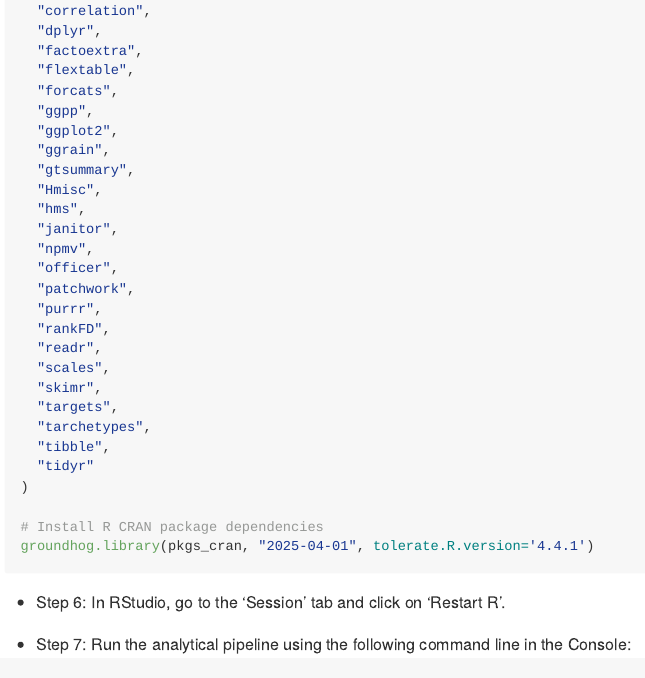
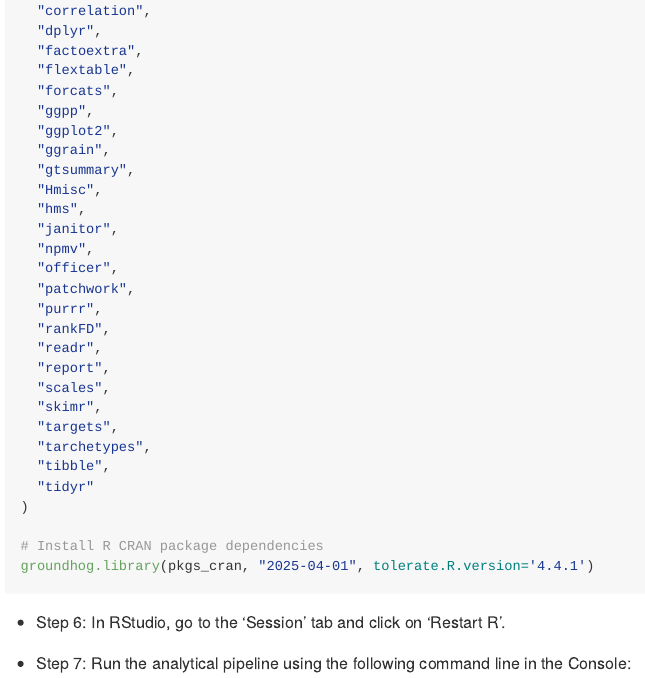
Before and after one commit to pydemull/EPLPA, an R Markdown document (README.Rmd): the page in a window 1100 px wide, from 1520 px down. The pictures show the output file README.md that the author committed with the source, drawn offline in the style of GitHub.

Commit message:
added the package {report} to groundhog list

```diff
--- a/README.Rmd
+++ b/README.Rmd
@@ -73,6 +73,7 @@ pkgs_cran <- c(
   "purrr",
   "rankFD",
   "readr",
+  "report",
   "scales",
   "skimr",
   "targets",
--- a/_targets.R
+++ b/_targets.R
@@ -23,6 +23,7 @@ pkgs_cran <- c(
   "purrr",
   "rankFD",
   "readr",
+  "report",
   "scales",
   "skimr",
   "targets",
```
Also changed, not shown: README.md.
